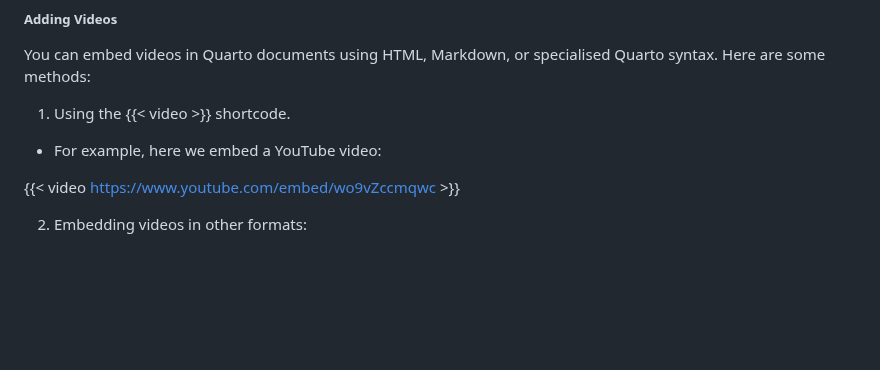
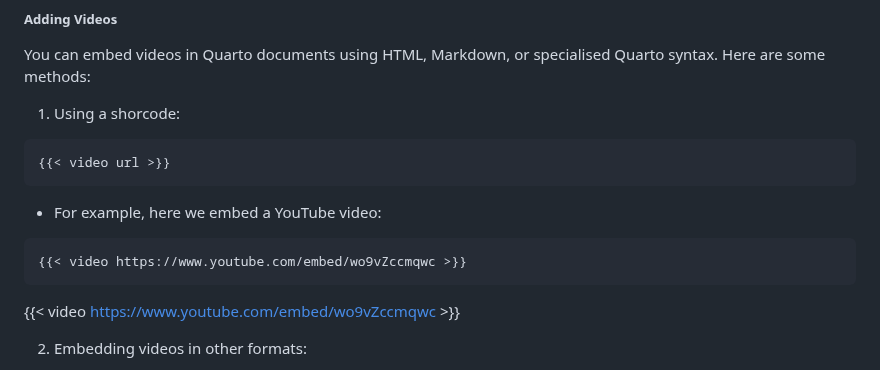
Before and after one commit to dfe-analytical-services/analysts-guide, a Markdown page: CONTRIBUTING.md, the part around one of its changes. Drawn GitHub-style; blank space fills up the shorter version.

Commit message:
commiting the width and the shortcode sentences

````diff
--- a/CONTRIBUTING.md
+++ b/CONTRIBUTING.md
@@ -61,9 +61,15 @@ In Quarto, you can also include links within various contexts, such as code bloc
 ##### **Adding Videos**
 You can embed videos in Quarto documents using HTML, Markdown, or specialised Quarto syntax. Here are some methods:
 
-1. Using the {{< video >}} shortcode.
+1. Using a shorcode:
+``` {.markdown shortcodes="false"}
+{{< video url >}}
+```
   - For example, here we embed a YouTube video:
 
+``` {.markdown shortcodes="false"}
+{{< video https://www.youtube.com/embed/wo9vZccmqwc >}}
+```
 {{< video https://www.youtube.com/embed/wo9vZccmqwc >}}
 
 2. Embedding videos in other formats:
````
Also changed, not shown: other parts of CONTRIBUTING.md (+1 -1 lines).
